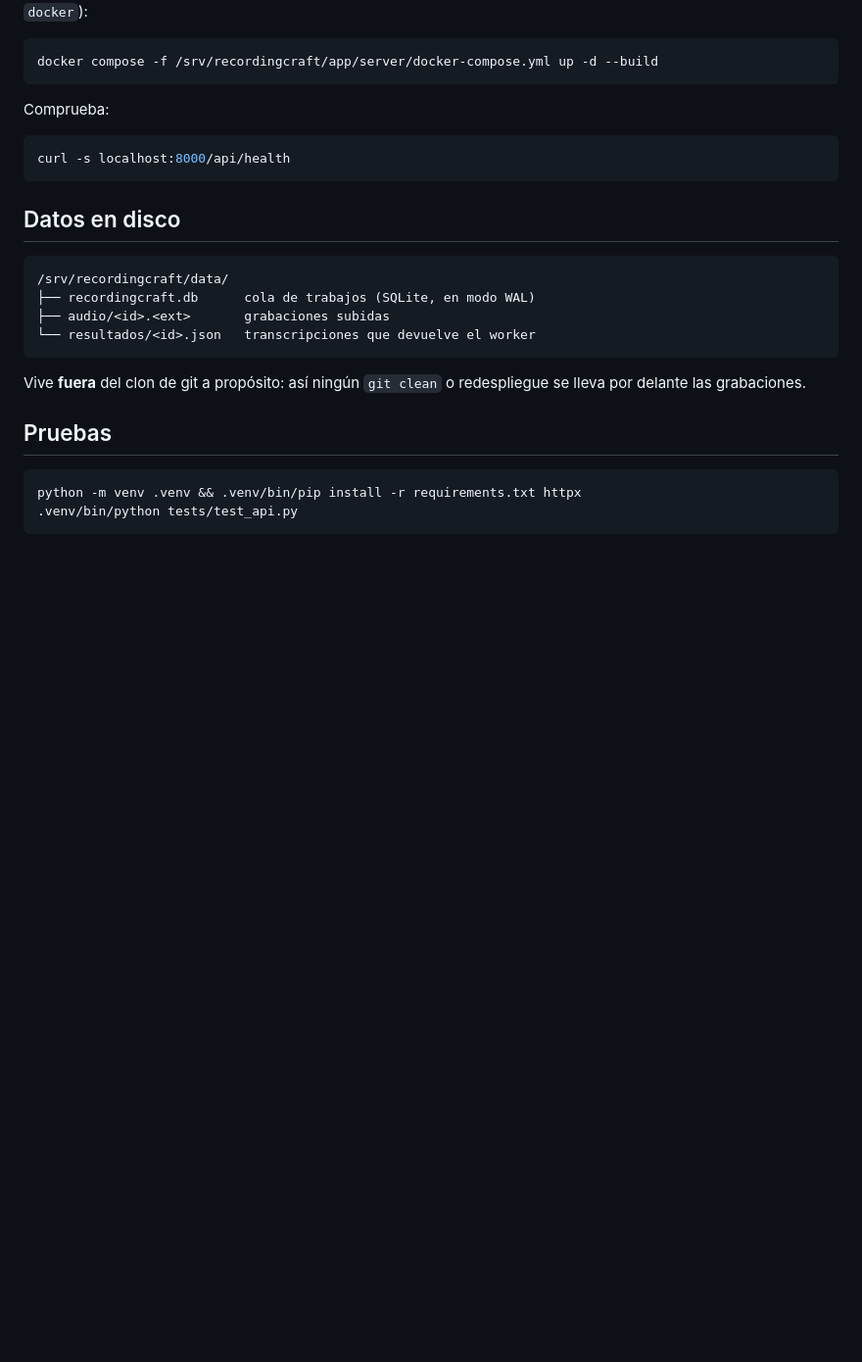
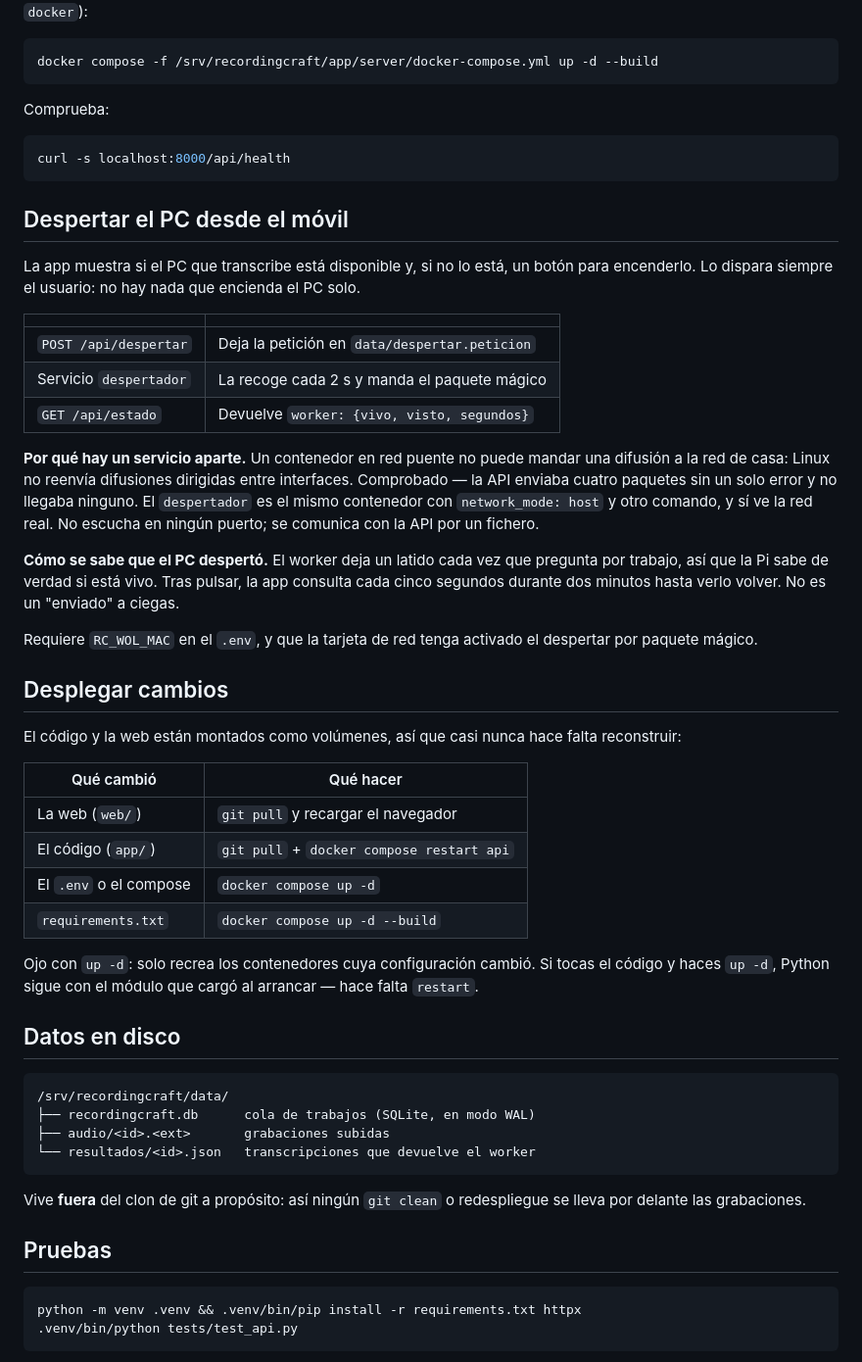
Before and after one commit to Balbib99/recording-transcript, a Markdown page: server/README.md, the part around the change. Shown at 98% size. Rendered like a GitHub page; blank space fills up the shorter version.

Commit message:
Documentar el mando a distancia y como desplegar cada cambio
Incluye la trampa que nos costo una vuelta: up -d no recrea un contenedor
cuya configuracion no cambio, asi que tocar el codigo montado por volumen
exige un restart.

Co-Authored-By: Claude Opus 5 <noreply@anthropic.com>

````diff
--- a/server/README.md
+++ b/server/README.md
@@ -70,6 +70,46 @@ Comprueba:
 curl -s localhost:8000/api/health
 ```
 
+## Despertar el PC desde el móvil
+
+La app muestra si el PC que transcribe está disponible y, si no lo está, un botón para
+encenderlo. Lo dispara siempre el usuario: no hay nada que encienda el PC solo.
+
+| | |
+|---|---|
+| `POST /api/despertar` | Deja la petición en `data/despertar.peticion` |
+| Servicio `despertador` | La recoge cada 2 s y manda el paquete mágico |
+| `GET /api/estado` | Devuelve `worker: {vivo, visto, segundos}` |
+
+**Por qué hay un servicio aparte.** Un contenedor en red puente no puede mandar una
+difusión a la red de casa: Linux no reenvía difusiones dirigidas entre interfaces.
+Comprobado — la API enviaba cuatro paquetes sin un solo error y no llegaba ninguno. El
+`despertador` es el mismo contenedor con `network_mode: host` y otro comando, y sí ve
+la red real. No escucha en ningún puerto; se comunica con la API por un fichero.
+
+**Cómo se sabe que el PC despertó.** El worker deja un latido cada vez que pregunta por
+trabajo, así que la Pi sabe de verdad si está vivo. Tras pulsar, la app consulta cada
+cinco segundos durante dos minutos hasta verlo volver. No es un "enviado" a ciegas.
+
+Requiere `RC_WOL_MAC` en el `.env`, y que la tarjeta de red tenga activado el despertar
+por paquete mágico.
+
+## Desplegar cambios
+
+El código y la web están montados como volúmenes, así que casi nunca hace falta
+reconstruir:
+
+| Qué cambió | Qué hacer |
+|---|---|
+| La web (`web/`) | `git pull` y recargar el navegador |
+| El código (`app/`) | `git pull` + `docker compose restart api` |
+| El `.env` o el compose | `docker compose up -d` |
+| `requirements.txt` | `docker compose up -d --build` |
+
+Ojo con `up -d`: solo recrea los contenedores cuya configuración cambió. Si tocas el
+código y haces `up -d`, Python sigue con el módulo que cargó al arrancar — hace falta
+`restart`.
+
 ## Datos en disco
 
 ```
````
